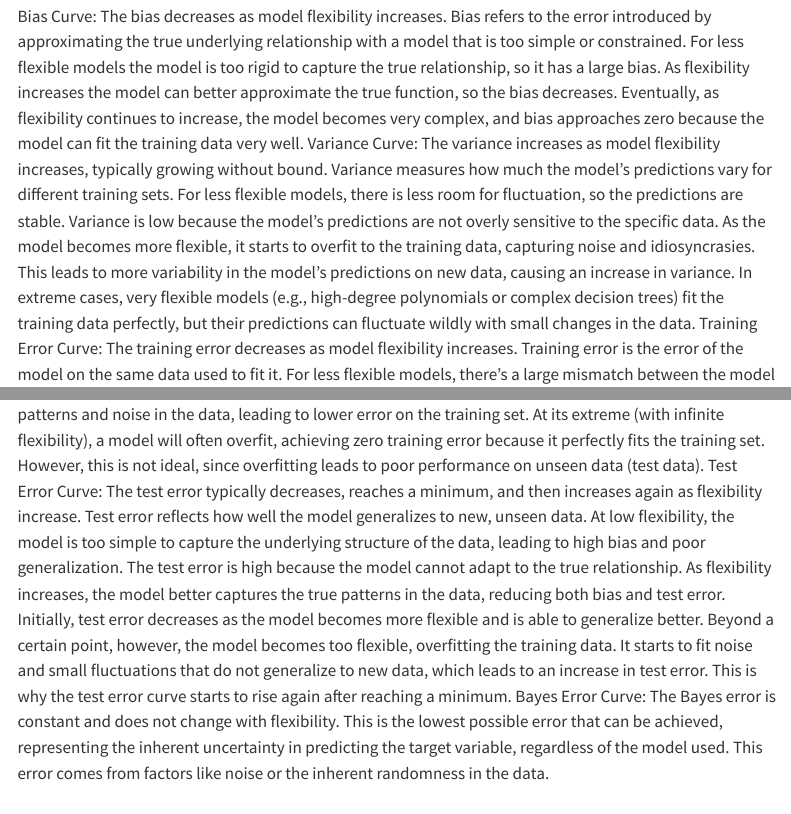
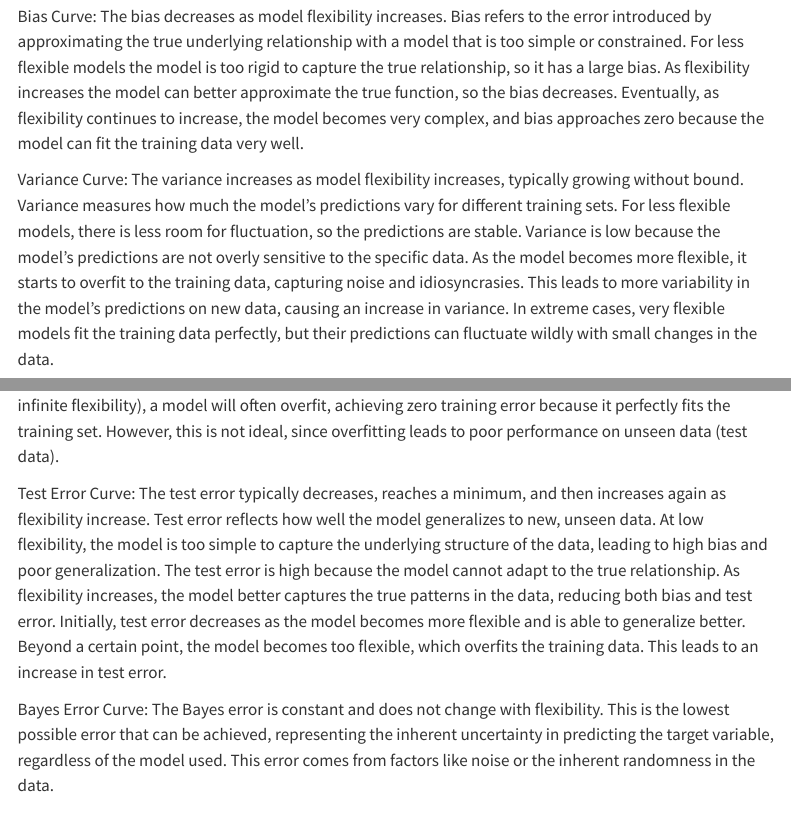
Before and after one commit to BoyleNathaniel/Biostat-212-UCLA, a Quarto document (hw1/hw1.qmd): the page in a window 1100 px wide, from 4790 px down, and a second part further down, joined at a grey line. Rendered offline with R 4.5, knitr and Pandoc in place of Quarto, with nearby package versions; some code elsewhere in the file could not run offline; menus at the side of the page are left out; long lines of code are wrapped.

Commit message:
fixed error with html render in lines 582

```diff
--- a/hw1/hw1.qmd
+++ b/hw1/hw1.qmd
@@ -252,24 +252,28 @@ The bias decreases as model flexibility increases.
 Bias refers to the error introduced by approximating the true underlying relationship with a model that is too simple or constrained.
 For less flexible models the model is too rigid to capture the true relationship, so it has a large bias. As flexibility increases the model can better approximate the true function, so the bias decreases.
 Eventually, as flexibility continues to increase, the model becomes very complex, and bias approaches zero because the model can fit the training data very well.
+
 Variance Curve:
 The variance increases as model flexibility increases, typically growing without bound.
 Variance measures how much the model’s predictions vary for different training sets.
 For less flexible models, there is less room for fluctuation, so the predictions are stable. Variance is low because the model's predictions are not overly sensitive to the specific data.
 As the model becomes more flexible, it starts to overfit to the training data, capturing noise and idiosyncrasies. This leads to more variability in the model's predictions on new data, causing an increase in variance.
-In extreme cases, very flexible models (e.g., high-degree polynomials or complex decision trees) fit the training data perfectly, but their predictions can fluctuate wildly with small changes in the data.
+In extreme cases, very flexible models fit the training data perfectly, but their predictions can fluctuate wildly with small changes in the data.
+
 Training Error Curve:
 The training error decreases as model flexibility increases.
 Training error is the error of the model on the same data used to fit it.
 For less flexible models, there’s a large mismatch between the model and the training data, which leads to a higher error.
 As flexibility increases, the model becomes better at fitting the training data, reducing training error. A more complex model can capture more of the underlying patterns and noise in the data, leading to lower error on the training set.
 At its extreme (with infinite flexibility), a model will often overfit, achieving zero training error because it perfectly fits the training set. However, this is not ideal, since overfitting leads to poor performance on unseen data (test data).
+
 Test Error Curve:
 The test error typically decreases, reaches a minimum, and then increases again as flexibility increase.
 Test error reflects how well the model generalizes to new, unseen data.
 At low flexibility, the model is too simple to capture the underlying structure of the data, leading to high bias and poor generalization. The test error is high because the model cannot adapt to the true relationship.
 As flexibility increases, the model better captures the true patterns in the data, reducing both bias and test error. Initially, test error decreases as the model becomes more flexible and is able to generalize better.
-Beyond a certain point, however, the model becomes too flexible, overfitting the training data. It starts to fit noise and small fluctuations that do not generalize to new data, which leads to an increase in test error. This is why the test error curve starts to rise again after reaching a minimum.
+Beyond a certain point, the model becomes too flexible, which overfits the training data. This leads to an increase in test error.
+
 Bayes Error Curve:
 The Bayes error is constant and does not change with flexibility.
 This is the lowest possible error that can be achieved, representing the inherent uncertainty in predicting the target variable, regardless of the model used. This error comes from factors like noise or the inherent randomness in the data.
```
Also changed, not shown: hw1/hw1.html, hw1/hw1.qmd (3 more changed lines).
